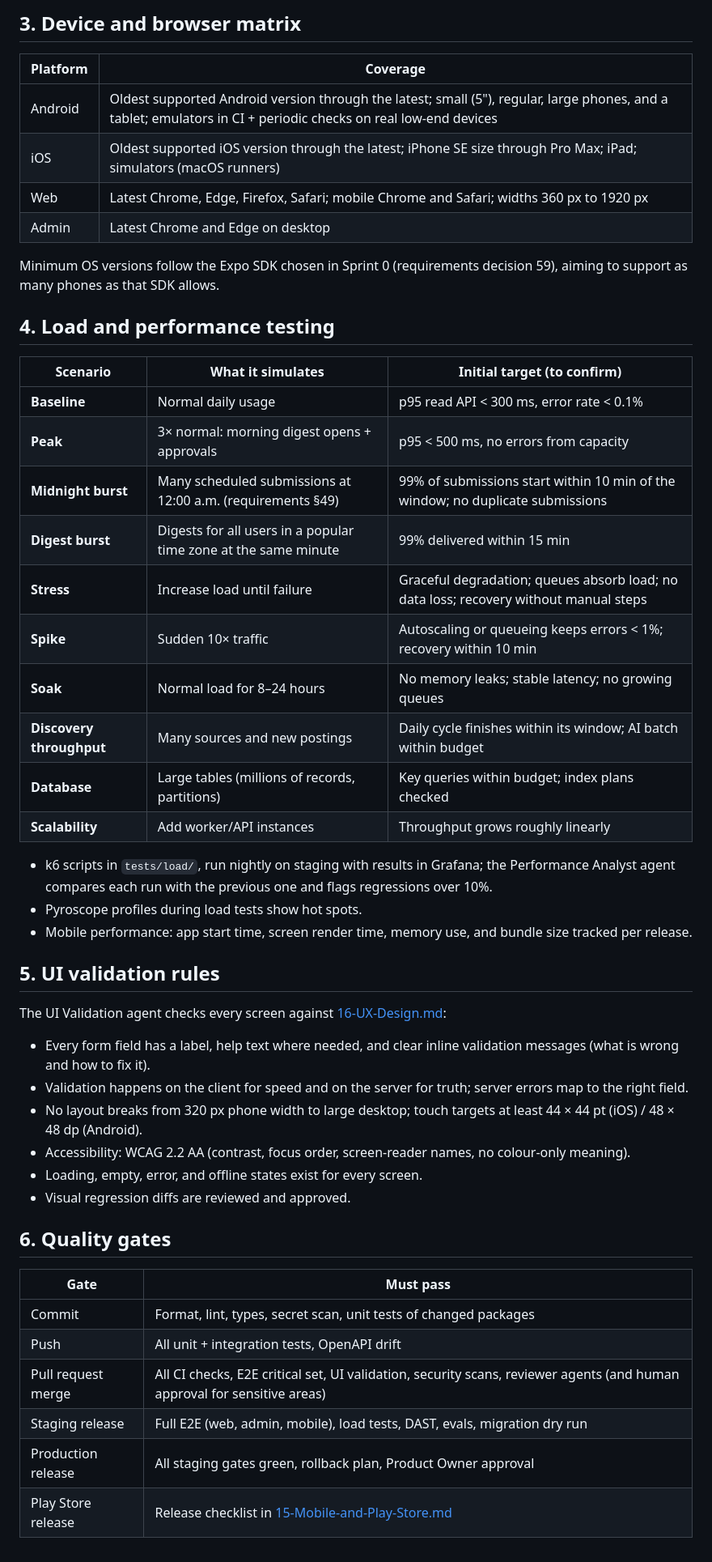
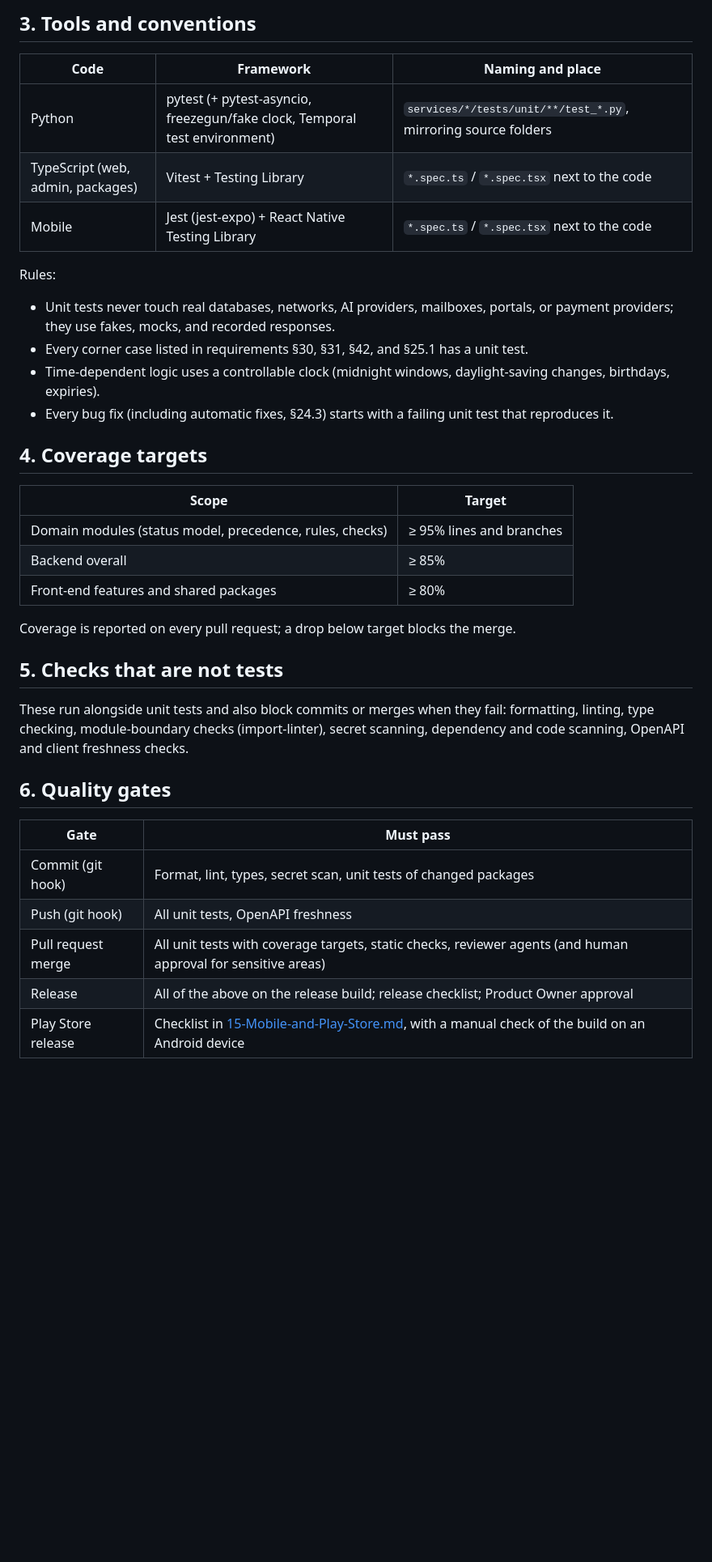
Before and after one commit to saidul-islam-rajib/CareerPilot, a Markdown page: Planning/14-Testing-and-Quality.md, the part around one of its changes. Shown at 81% size. GitHub-like rendering; blank space fills up the shorter version.

Commit message:
Rewrite testing plan for unit tests only
Co-Authored-By: Claude Opus 5.5 <noreply@anthropic.com>

```diff
--- a/Planning/14-Testing-and-Quality.md
+++ b/Planning/14-Testing-and-Quality.md
@@ -38,52 +31,38 @@ Coverage targets: domain modules ≥ 90% lines and branches; overall backend ≥
 
-## 3. Device and browser matrix
+## 3. Tools and conventions
 
-| Platform | Coverage |
+| Code | Framework | Naming and place |
+|---|---|---|
+| Python | pytest (+ pytest-asyncio, freezegun/fake clock, Temporal test environment) | `services/*/tests/unit/**/test_*.py`, mirroring source folders |
+| TypeScript (web, admin, packages) | Vitest + Testing Library | `*.spec.ts` / `*.spec.tsx` next to the code |
+| Mobile | Jest (jest-expo) + React Native Testing Library | `*.spec.ts` / `*.spec.tsx` next to the code |
+
+Rules:
+- Unit tests never touch real databases, networks, AI providers, mailboxes, portals, or payment providers; they use fakes, mocks, and recorded responses.
+- Every corner case listed in requirements §30, §31, §42, and §25.1 has a unit test.
+- Time-dependent logic uses a controllable clock (midnight windows, daylight-saving changes, birthdays, expiries).
+- Every bug fix (including automatic fixes, §24.3) starts with a failing unit test that reproduces it.
+
+## 4. Coverage targets
+
+| Scope | Target |
 |---|---|
-| Android | Oldest supported Android version through the latest; small (5"), regular, large phones, and a tablet; emulators in CI + periodic checks on real low-end devices |
-| iOS | Oldest supported iOS version through the latest; iPhone SE size through Pro Max; iPad; simulators (macOS runners) |
-| Web | Latest Chrome, Edge, Firefox, Safari; mobile Chrome and Safari; widths 360 px to 1920 px |
-| Admin | Latest Chrome and Edge on desktop |
+| Domain modules (status model, precedence, rules, checks) | ≥ 95% lines and branches |
+| Backend overall | ≥ 85% |
+| Front-end features and shared packages | ≥ 80% |
 
-Minimum OS versions follow the Expo SDK chosen in Sprint 0 (requirements decision 59), aiming to support as many phones as that SDK allows.
+Coverage is reported on every pull request; a drop below target blocks the merge.
 
-## 4. Load and performance testing
+## 5. Checks that are not tests
 
-| Scenario | What it simulates | Initial target (to confirm) |
-|---|---|---|
-| **Baseline** | Normal daily usage | p95 read API < 300 ms, error rate < 0.1% |
-| **Peak** | 3× normal: morning digest opens + approvals | p95 < 500 ms, no errors from capacity |
-| **Midnight burst** | Many scheduled submissions at 12:00 a.m. (requirements §49) | 99% of submissions start within 10 min of the window; no duplicate submissions |
-| **Digest burst** | Digests for all users in a popular time zone at the same minute | 99% delivered within 15 min |
-| **Stress** | Increase load until failure | Graceful degradation; queues absorb load; no data loss; recovery without manual steps |
-| **Spike** | Sudden 10× traffic | Autoscaling or queueing keeps errors < 1%; recovery within 10 min |
-| **Soak** | Normal load for 8–24 hours | No memory leaks; stable latency; no growing queues |
-| **Discovery throughput** | Many sources and new postings | Daily cycle finishes within its window; AI batch within budget |
-| **Database** | Large tables (millions of records, partitions) | Key queries within budget; index plans checked |
-| **Scalability** | Add worker/API instances | Throughput grows roughly linearly |
-
-- k6 scripts in `tests/load/`, run nightly on staging with results in Grafana; the Performance Analyst agent compares each run with the previous one and flags regressions over 10%.
-- Pyroscope profiles during load tests show hot spots.
-- Mobile performance: app start time, screen render time, memory use, and bundle size tracked per release.
-
-## 5. UI validation rules
-
-The UI Validation agent checks every screen against [16-UX-Design.md](16-UX-Design.md):
-
-- Every form field has a label, help text where needed, and clear inline validation messages (what is wrong and how to fix it).
-- Validation happens on the client for speed and on the server for truth; server errors map to the right field.
-- No layout breaks from 320 px phone width to large desktop; touch targets at least 44 × 44 pt (iOS) / 48 × 48 dp (Android).
-- Accessibility: WCAG 2.2 AA (contrast, focus order, screen-reader names, no colour-only meaning).
-- Loading, empty, error, and offline states exist for every screen.
-- Visual regression diffs are reviewed and approved.
+These run alongside unit tests and also block commits or merges when they fail: formatting, linting, type checking, module-boundary checks (import-linter), secret scanning, dependency and code scanning, OpenAPI and client freshness checks.
 
 ## 6. Quality gates
 
 | Gate | Must pass |
 |---|---|
-| Commit | Format, lint, types, secret scan, unit tests of changed packages |
-| Push | All unit + integration tests, OpenAPI drift |
-| Pull request merge | All CI checks, E2E critical set, UI validation, security scans, reviewer agents (and human approval for sensitive areas) |
-| Staging release | Full E2E (web, admin, mobile), load tests, DAST, evals, migration dry run |
-| Production release | All staging gates green, rollback plan, Product Owner approval |
-| Play Store release | Release checklist in [15-Mobile-and-Play-Store.md](15-Mobile-and-Play-Store.md) |
+| Commit (git hook) | Format, lint, types, secret scan, unit tests of changed packages |
+| Push (git hook) | All unit tests, OpenAPI freshness |
+| Pull request merge | All unit tests with coverage targets, static checks, reviewer agents (and human approval for sensitive areas) |
+| Release | All of the above on the release build; release checklist; Product Owner approval |
+| Play Store release | Checklist in [15-Mobile-and-Play-Store.md](15-Mobile-and-Play-Store.md), with a manual check of the build on an Android device |
```
Also changed, not shown: other parts of Planning/14-Testing-and-Quality.md (+22 -29 lines).
